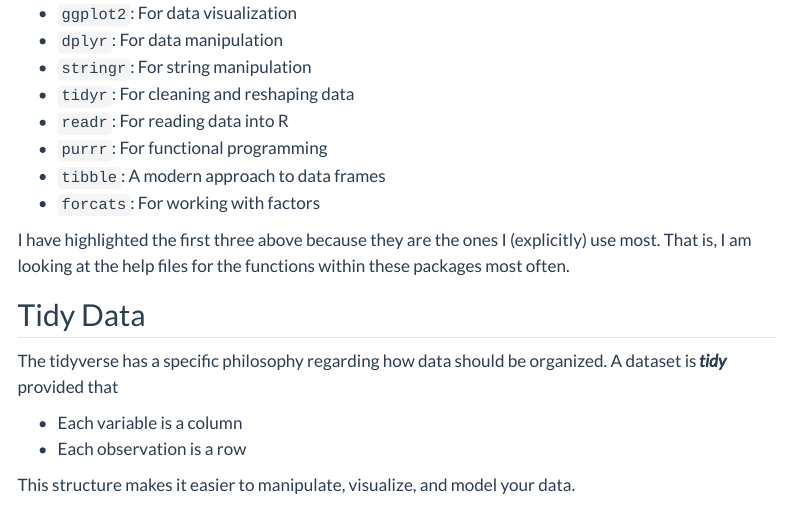
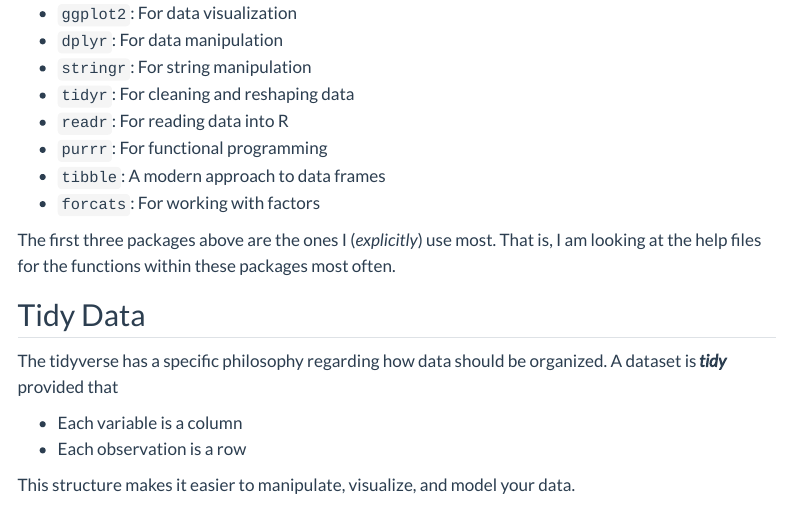
Before and after one commit to connortwiegand/ec421_521-wi24-lab, a Quarto document (Labs/Lab 2/lab2-2.qmd): the page in a window 1100 px wide, from 430 px down. Rendered offline with R 4.5, knitr and Pandoc in place of Quarto, with nearby package versions; some code elsewhere in the file could not run offline; menus at the side of the page are left out; long lines of code are wrapped.

Commit message:
ammend lab 2-2

```diff
--- a/Labs/Lab 2/lab2-2.qmd
+++ b/Labs/Lab 2/lab2-2.qmd
@@ -40,7 +40,7 @@ The main packages in the tidyverse include:
   - `tibble`: A modern approach to data frames
   - `forcats`: For working with factors
 
-I have highlighted the first three above because they are the ones I (explicitly) use most. That is, I am looking at the help files for the functions within these packages most often.
+The first three packages above are the ones I (*explicitly*) use most. That is, I am looking at the help files for the functions within these packages most often.
 
 ## Tidy Data
 The tidyverse has a specific philosophy regarding how data should be organized. A dataset is **_tidy_** provided that
```
